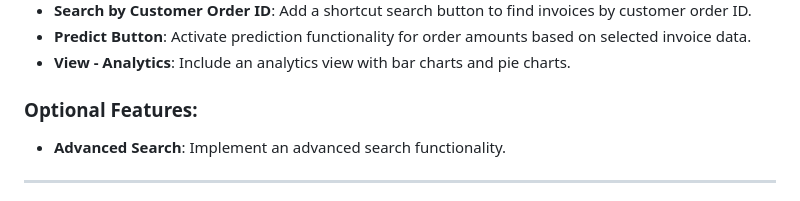
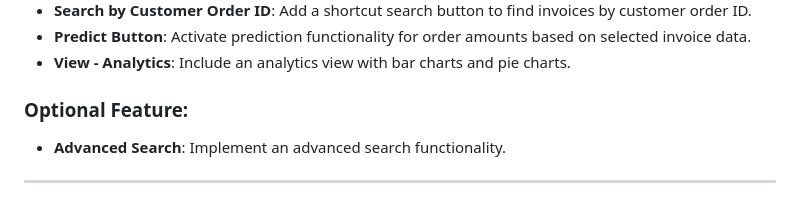
Before and after one commit to shashwattyagi13/AI-Enabled-Fintech-B2B-Invoice-Management-Application, a Markdown page: README.md, the part around the change. Rendered like a GitHub page.

```diff
--- a/README.md
+++ b/README.md
@@ -20,7 +20,7 @@ The objective of this **Web Application Development internship project** is to b
 - **Predict Button**: Activate prediction functionality for order amounts based on selected invoice data.
 - **View - Analytics**: Include an analytics view with bar charts and pie charts.
 
-### Optional Features:
+### Optional Feature:
 - **Advanced Search**: Implement an advanced search functionality.
 ---
 
```
